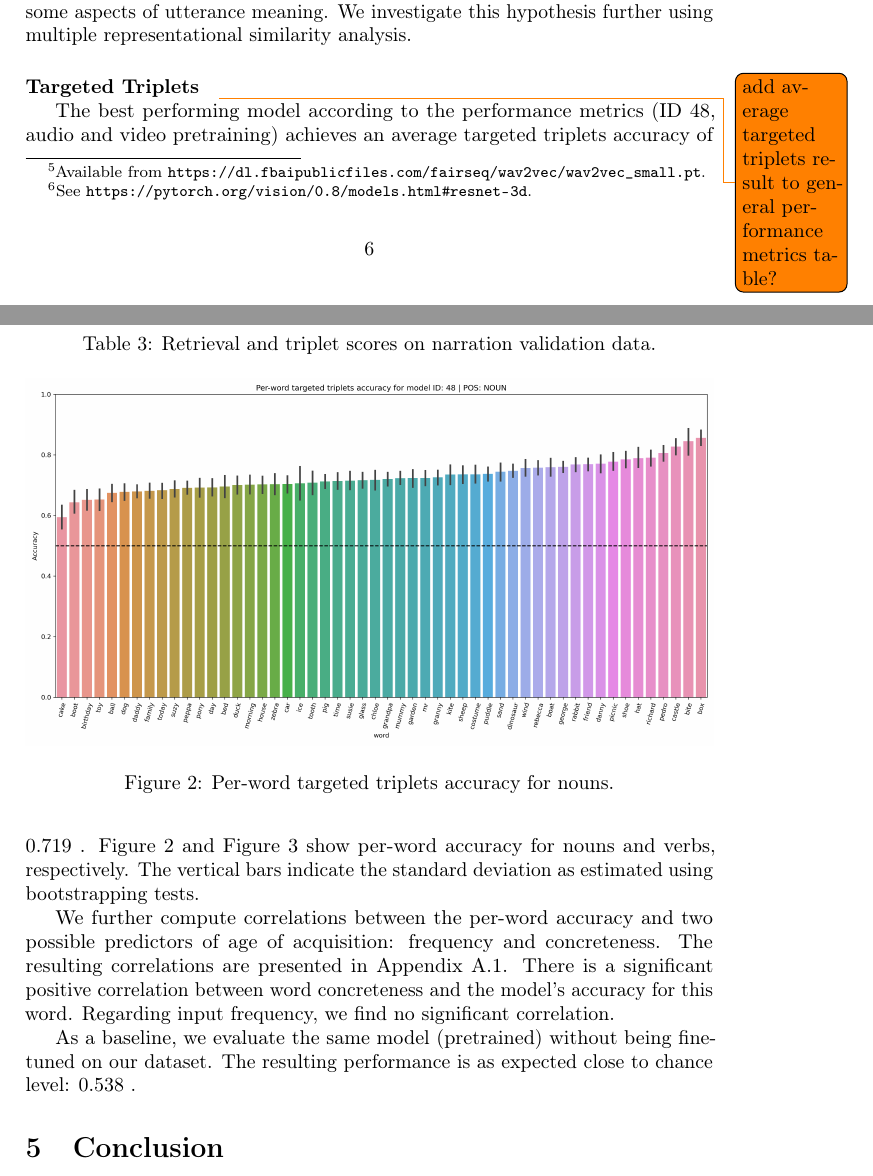
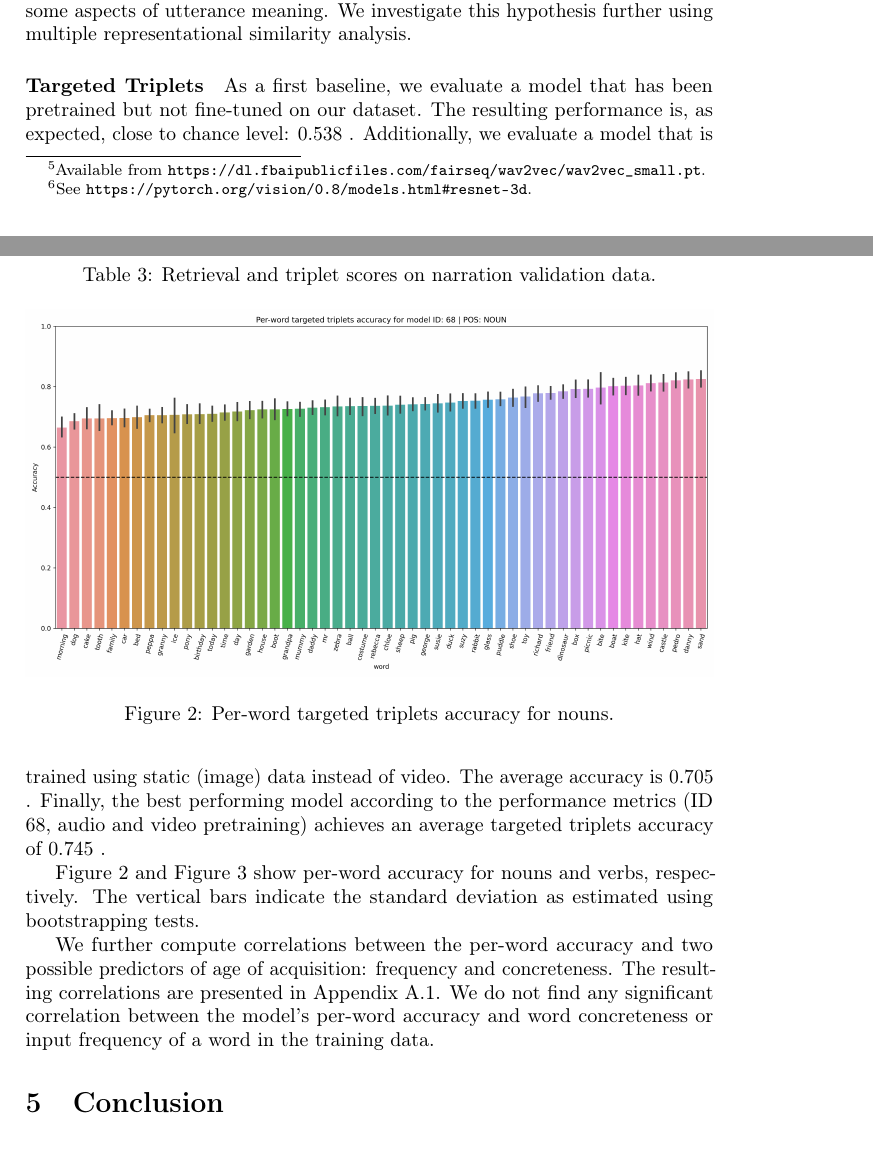
Before and after one commit to gchrupala/peppa-paper, a LaTeX paper (main.tex, which reads results.tex): two parts of pages 6 and 7 of 12, joined at a grey line, cut so that both start at the same text, the shorter picture padded with empty space. Compiled offline with pdfLaTeX.

Commit message:
Update targeted triplets results with static baseline

```diff
--- a/results.tex
+++ b/results.tex
@@ -27,19 +27,19 @@ analysis.
  \end{table}
 
 \paragraph{Targeted Triplets}
-\todo{add average targeted triplets result to general performance metrics table?}
+As a first baseline, we evaluate a model that has been pretrained but not fine-tuned on our dataset. The resulting performance is, as expected, close to chance level: 0.538 . Additionally, we evaluate a model that is trained using static (image) data instead of video. The average accuracy is 0.705 . Finally, the best performing model according to the
+performance metrics (ID 68, audio and video pretraining) achieves an average
+targeted triplets accuracy of 0.745 .
 
-The best performing model according to the
-performance metrics (ID 48, audio and video pretraining) achieves an average
-targeted triplets accuracy of 0.719 . \Cref{fig:accuracy_targeted_triplets_nouns} and
+\Cref{fig:accuracy_targeted_triplets_nouns} and
 \Cref{fig:accuracy_targeted_triplets_verbs} show per-word
 accuracy for nouns and verbs, respectively. The vertical
 bars indicate the standard deviation as estimated using bootstrapping
 tests.
 
-We further compute correlations between the per-word accuracy and two possible predictors of age of acquisition: frequency and concreteness. The resulting correlations are presented in Appendix \ref{app:targeted_triplets_eval}. There is a significant positive correlation between word concreteness and the model's accuracy for this word. Regarding input frequency, we find no significant correlation.
+We further compute correlations between the per-word accuracy and two possible predictors of age of acquisition: frequency and concreteness. The resulting correlations are presented in Appendix \ref{app:targeted_triplets_eval}. We do not find any significant correlation between the model's per-word accuracy and word concreteness or input frequency of a word in the training data.
 
-As a baseline, we evaluate the same model (pretrained) without being fine-tuned on our dataset. The resulting performance is as expected close to chance level: 0.538 .
+
 
 
 \begin{figure}
```
Also changed, not shown: main.pdf, results/targeted_triplets/results_NOUN_word.png, results/targeted_triplets/results_VERB_word.png, results/targeted_triplets/results_correlation_concreteness_acc.png, results/targeted_triplets/results_correlation_frequency_acc.png.
